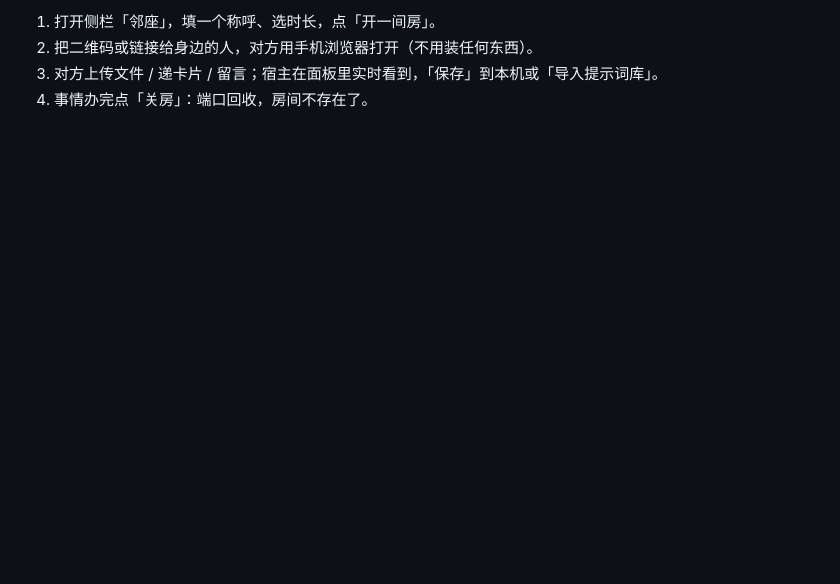
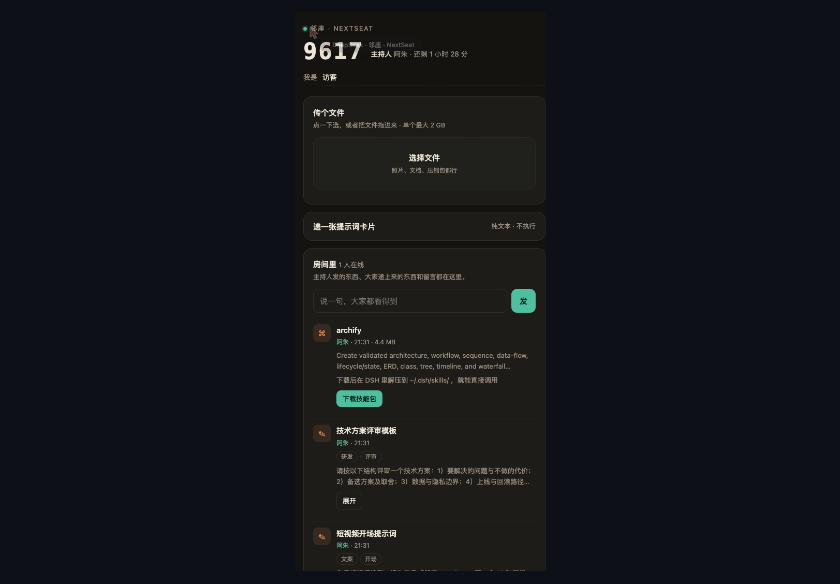
Before and after one commit to Azhu9701/dsh-nearby, a Markdown page: README.md, the part around one of its changes. Drawn GitHub-style; pictures changed too: assets/screenshot-guest.png (added); blank space fills up the shorter version.

```diff
--- a/README.md
+++ b/README.md
@@ -29,6 +57,5 @@ dsh plugin --profile web add github:Azhu9701/dsh-nearby
 
-1. 打开侧栏「邻座」，填一个称呼、选时长，点「开一间房」。
-2. 把二维码或链接给身边的人，对方用手机浏览器打开（不用装任何东西）。
-3. 对方上传文件 / 递卡片 / 留言；宿主在面板里实时看到，「保存」到本机或「导入提示词库」。
-4. 事情办完点「关房」：端口回收，房间不存在了。
+<p align="center">
+  <img src="assets/screenshot-guest.png" width="300" alt="手机访客页" />
+</p>
 
```
Also changed, not shown: other parts of README.md (+91 -23 lines), CHANGELOG.md (added, +15 -0 lines), README.en.md (added, +137 -0 lines), assets/cover.png (added), assets/demo.gif (added), 1 other file.
